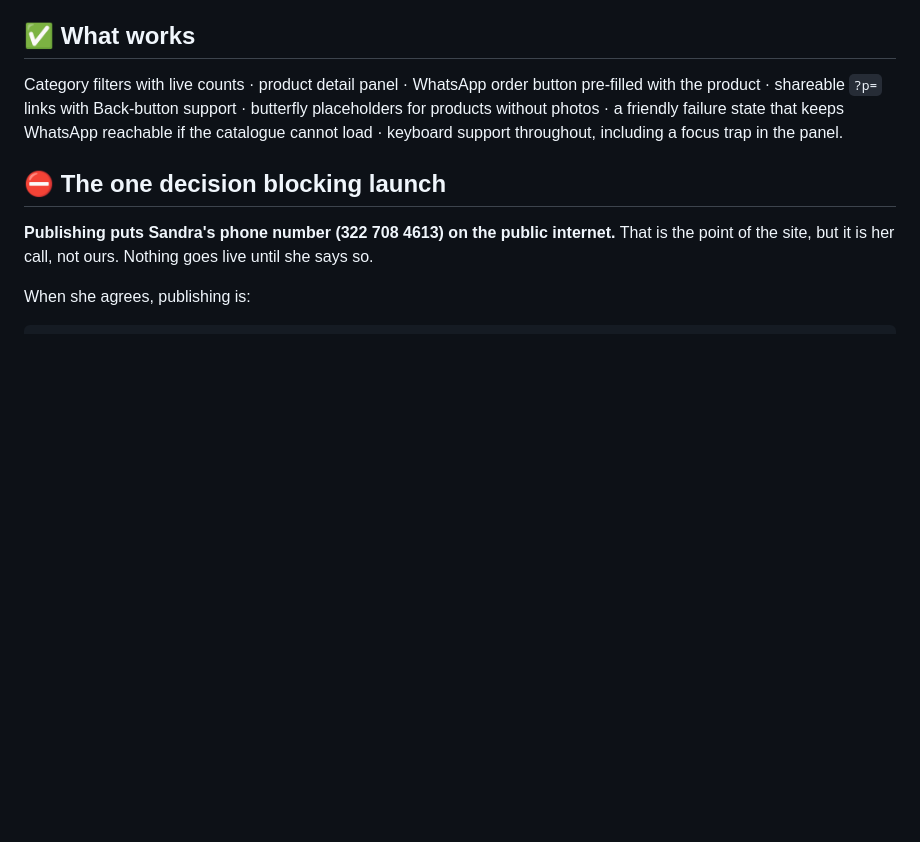
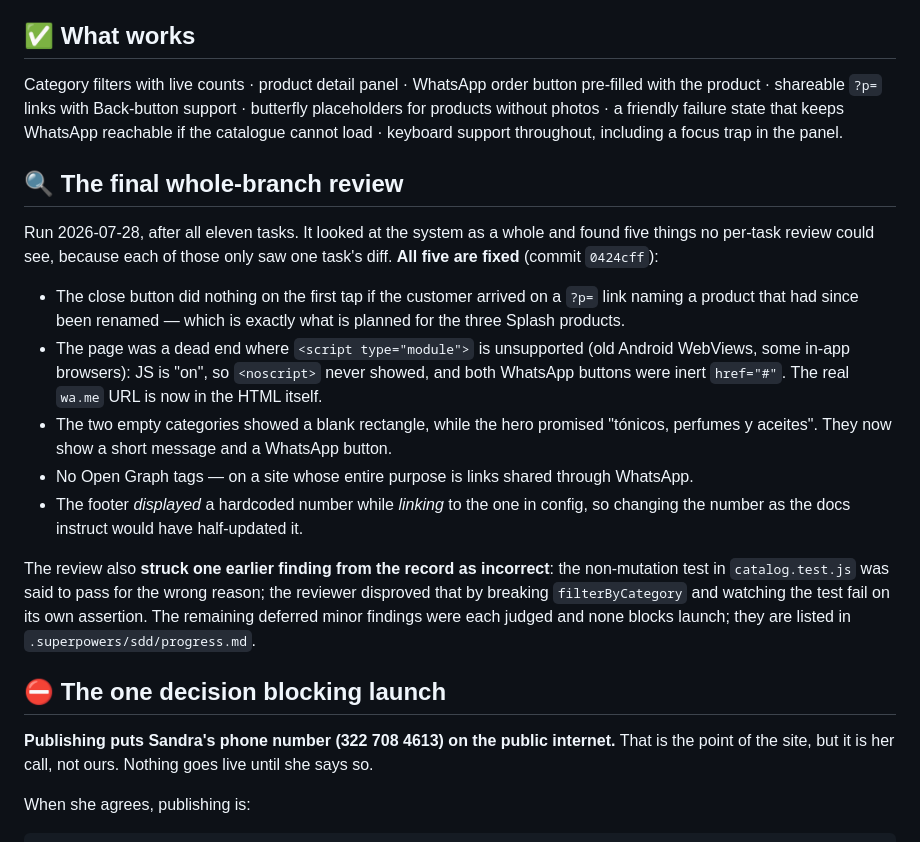
Before and after one commit to enterpricemonica/monarca, a Markdown page: docs/next-session.md, the part around the change. Rendered like a GitHub page; blank space fills up the shorter version.

Commit message:
Record the final review and its fixes in the handoff doc

```diff
--- a/docs/next-session.md
+++ b/docs/next-session.md
@@ -27,6 +27,30 @@ Category filters with live counts · product detail panel · WhatsApp order butt
 with the product · shareable `?p=` links with Back-button support · butterfly placeholders
 for products without photos · a friendly failure state that keeps WhatsApp reachable if the
 catalogue cannot load · keyboard support throughout, including a focus trap in the panel.
+
+## 🔍 The final whole-branch review
+
+Run 2026-07-28, after all eleven tasks. It looked at the system as a whole and found five
+things no per-task review could see, because each of those only saw one task's diff. **All
+five are fixed** (commit `0424cff`):
+
+- The close button did nothing on the first tap if the customer arrived on a `?p=` link
+  naming a product that had since been renamed — which is exactly what is planned for the
+  three Splash products.
+- The page was a dead end where `<script type="module">` is unsupported (old Android
+  WebViews, some in-app browsers): JS is "on", so `<noscript>` never showed, and both
+  WhatsApp buttons were inert `href="#"`. The real `wa.me` URL is now in the HTML itself.
+- The two empty categories showed a blank rectangle, while the hero promised "tónicos,
+  perfumes y aceites". They now show a short message and a WhatsApp button.
+- No Open Graph tags — on a site whose entire purpose is links shared through WhatsApp.
+- The footer *displayed* a hardcoded number while *linking* to the one in config, so
+  changing the number as the docs instruct would have half-updated it.
+
+The review also **struck one earlier finding from the record as incorrect**: the
+non-mutation test in `catalog.test.js` was said to pass for the wrong reason; the reviewer
+disproved that by breaking `filterByCategory` and watching the test fail on its own
+assertion. The remaining deferred minor findings were each judged and none blocks launch;
+they are listed in `.superpowers/sdd/progress.md`.
 
 ## ⛔ The one decision blocking launch
 
```
